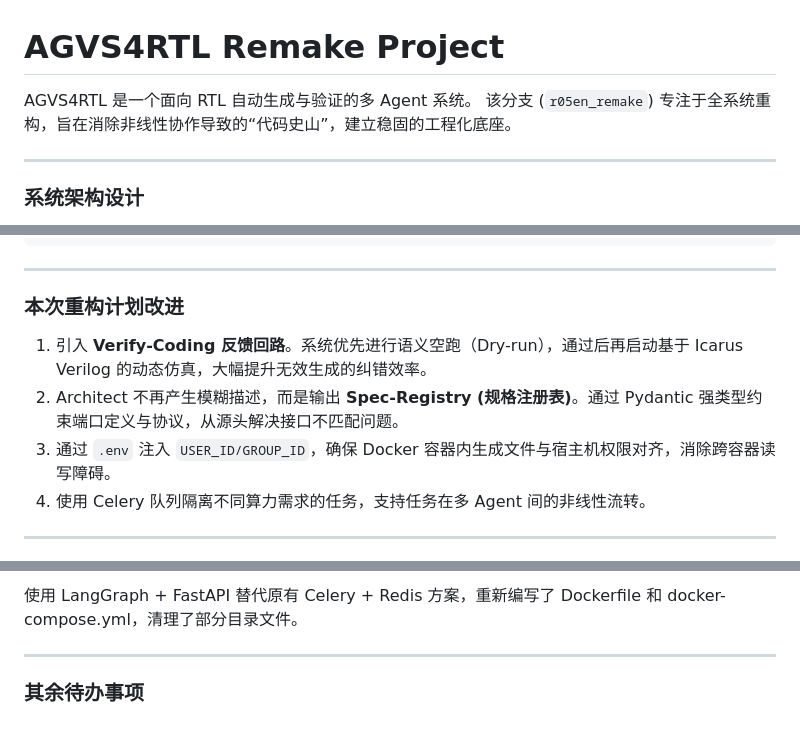
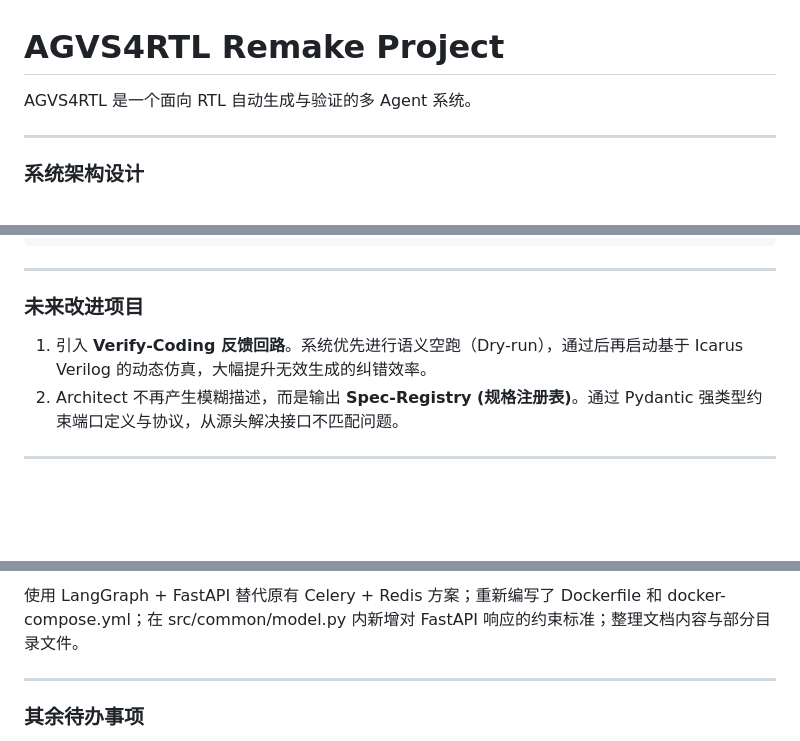
Before and after one commit to Joon515/AGVS4RTL, a Markdown page: README.md, 3 parts joined by grey strips. GitHub-like rendering; blank space fills up the shorter version.

Commit message:
整理文档内容

```diff
--- a/README.md
+++ b/README.md
@@ -1,7 +1,6 @@
 # AGVS4RTL Remake Project
 
 AGVS4RTL 是一个面向 RTL 自动生成与验证的多 Agent 系统。
-该分支 (`r05en_remake`) 专注于全系统重构，旨在消除非线性协作导致的“代码史山”，建立稳固的工程化底座。
 
 ---
 
@@ -53,12 +52,10 @@ AGVS4RTL/
 
 ---
 
-### 本次重构计划改进
+### 未来改进项目
 
 1. 引入 **Verify-Coding 反馈回路**。系统优先进行语义空跑（Dry-run），通过后再启动基于 Icarus Verilog 的动态仿真，大幅提升无效生成的纠错效率。
 2. Architect 不再产生模糊描述，而是输出 **Spec-Registry (规格注册表)**。通过 Pydantic 强类型约束端口定义与协议，从源头解决接口不匹配问题。
-3. 通过 `.env` 注入 `USER_ID/GROUP_ID`，确保 Docker 容器内生成文件与宿主机权限对齐，消除跨容器读写障碍。
-4. 使用 Celery 队列隔离不同算力需求的任务，支持任务在多 Agent 间的非线性流转。
 
 ---
 
@@ -66,5 +63,5 @@ AGVS4RTL/
 
-使用 LangGraph + FastAPI 替代原有 Celery + Redis 方案，重新编写了 Dockerfile 和 docker-compose.yml，清理了部分目录文件。
+使用 LangGraph + FastAPI 替代原有 Celery + Redis 方案；重新编写了 Dockerfile 和 docker-compose.yml；在 src/common/model.py 内新增对 FastAPI 响应的约束标准；整理文档内容与部分目录文件。
 
 ---
 
```
Also changed, not shown: other parts of README.md (+1 -1 lines).
